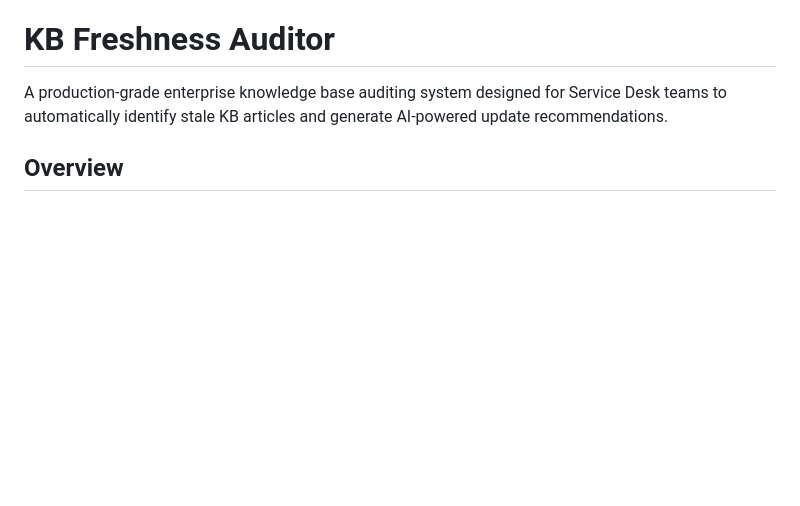
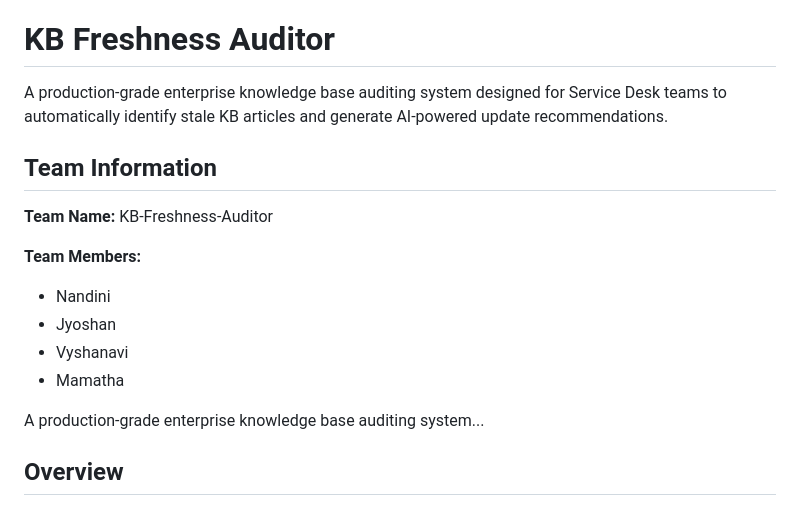
Before and after one commit to nallaballenandini24-hue/KB-Freshness-Auditor, a Markdown page: README.md, the part around the change. GitHub-like rendering; blank space fills up the shorter version.

Commit message:
Added team information in README

```diff
--- a/README.md
+++ b/README.md
@@ -1,6 +1,18 @@
 # KB Freshness Auditor
 
 A production-grade enterprise knowledge base auditing system designed for Service Desk teams to automatically identify stale KB articles and generate AI-powered update recommendations.
+
+## Team Information
+
+**Team Name:** KB-Freshness-Auditor
+
+**Team Members:**
+- Nandini
+- Jyoshan
+- Vyshanavi
+- Mamatha
+
+A production-grade enterprise knowledge base auditing system...
 
 ## Overview
 
```
